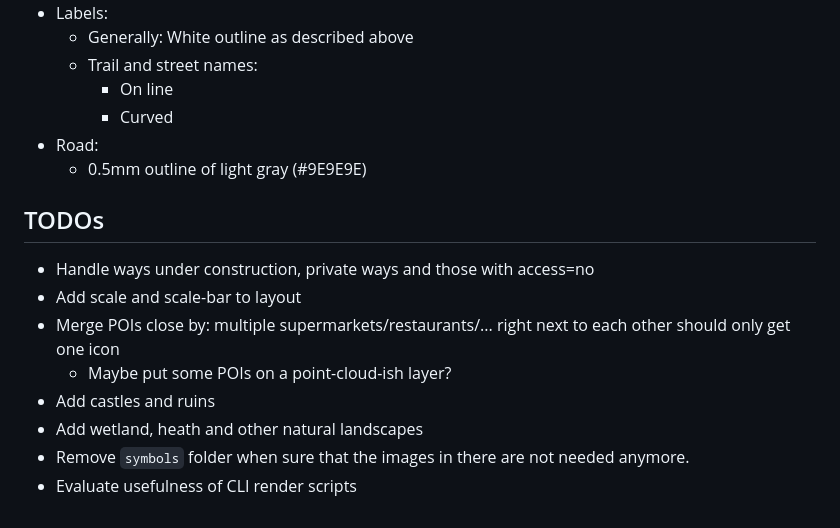
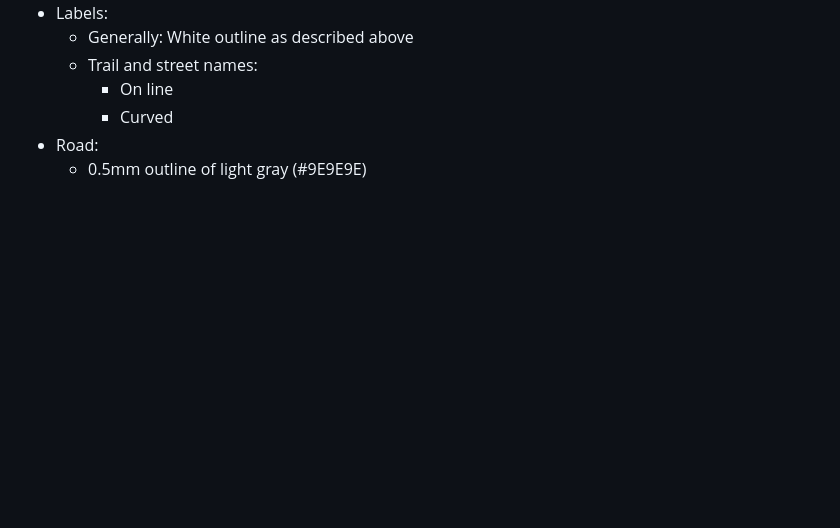
Before and after one commit to hauke96/qgis-outdoor-map, a Markdown page: README.md, the part around the change. GitHub-like rendering; blank space fills up the shorter version.

Commit message:
Removed TODOs from README.md since they are on GitHub now

```diff
--- a/README.md
+++ b/README.md
@@ -116,14 +116,3 @@ This is an (incomplete) list of concrete style and design principles I use:
     * Curved
 * Road:
   * 0.5mm outline of light gray (#9E9E9E)
-
-## TODOs
-
-* Handle ways under construction, private ways and those with access=no
-* Add scale and scale-bar to layout
-* Merge POIs close by: multiple supermarkets/restaurants/... right next to each other should only get one icon
-  * Maybe put some POIs on a point-cloud-ish layer?
-* Add castles and ruins
-* Add wetland, heath and other natural landscapes
-* Remove `symbols` folder when sure that the images in there are not needed anymore.
-* Evaluate usefulness of CLI render scripts
```
